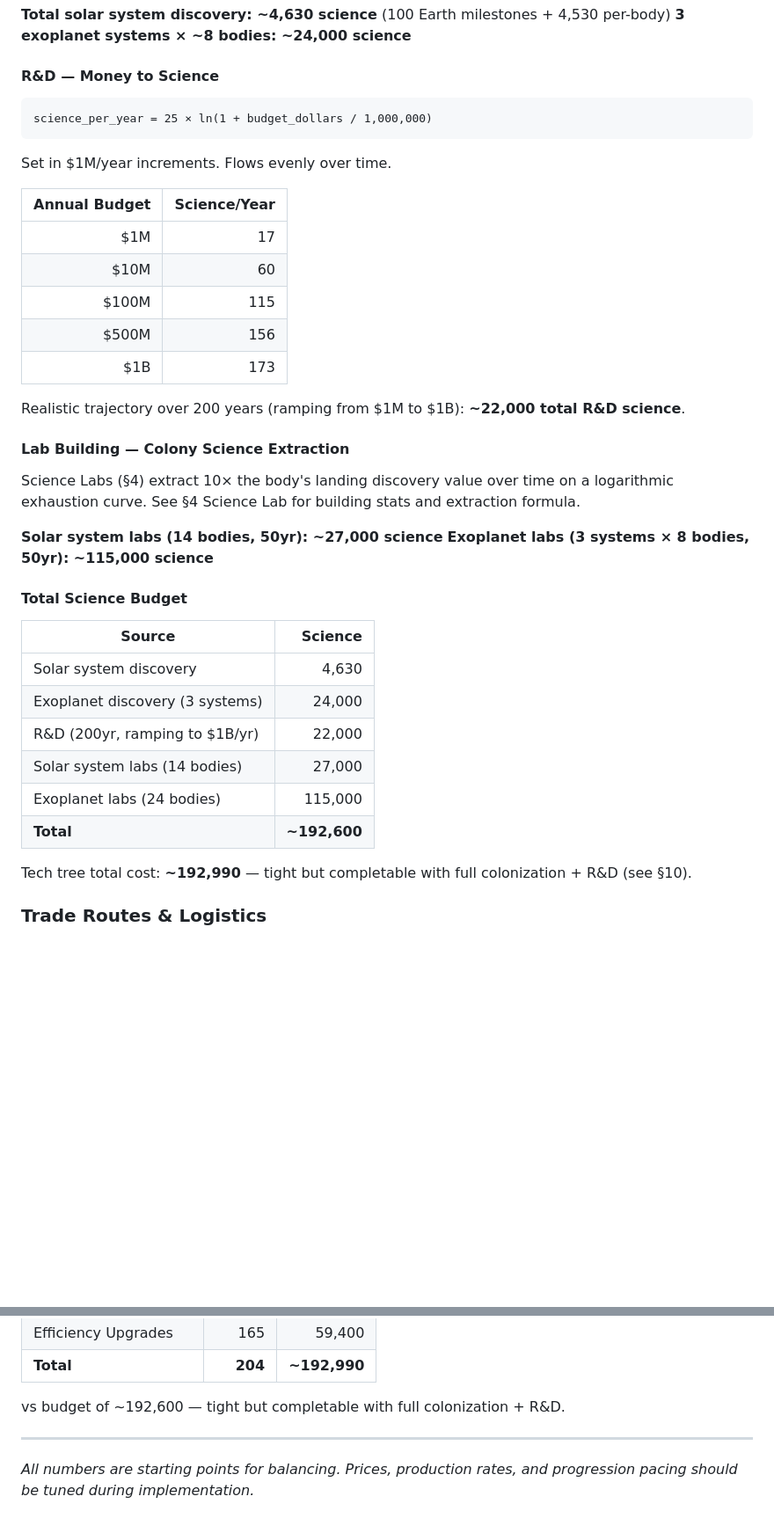
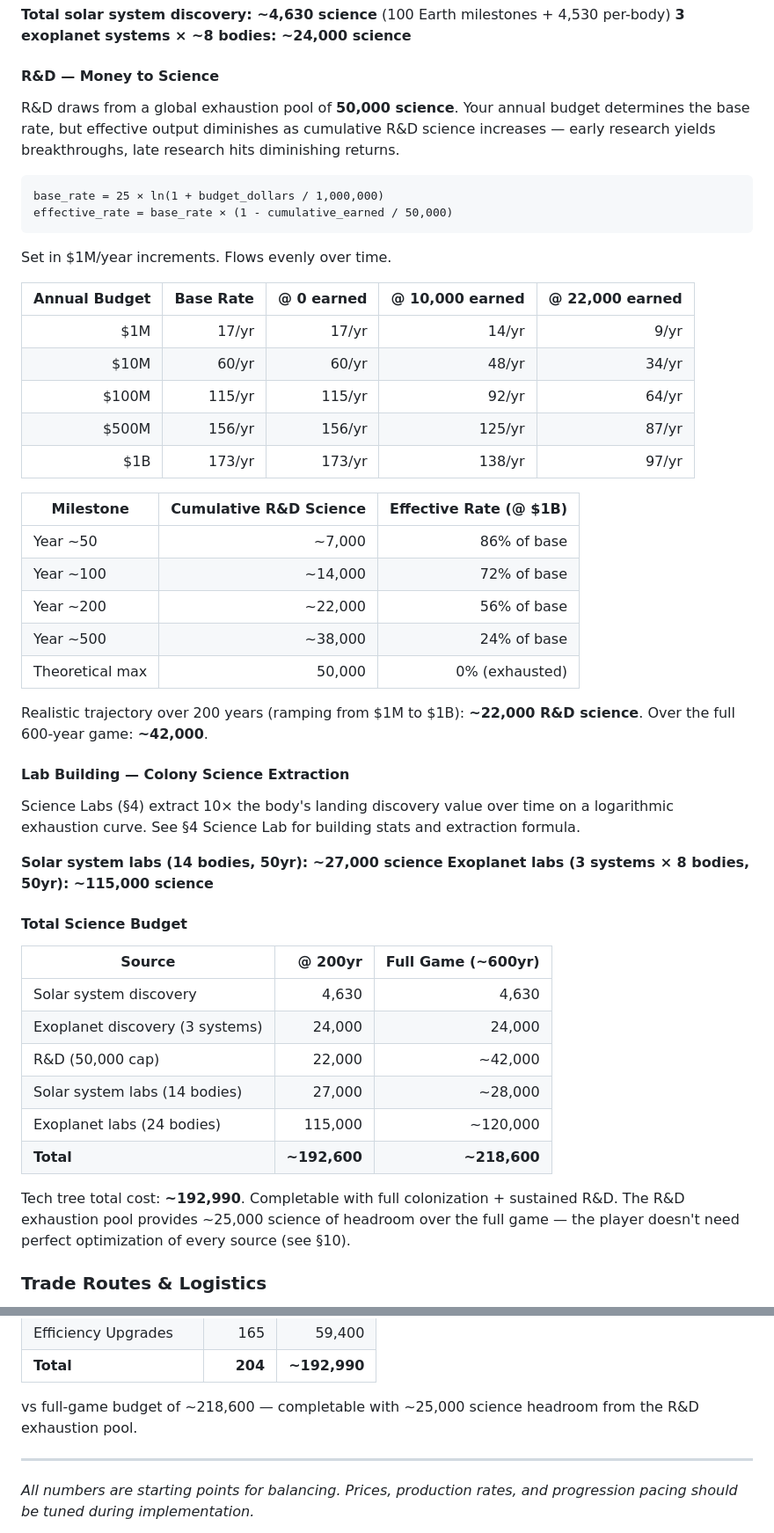
Before and after one commit to bengreff/space-game, a Markdown page: docs/colonies.md, 2 parts joined by grey strips. Shown at 88% size. Rendered like a GitHub page; blank space fills up the shorter version.

Commit message:
R&D exhaustion pool: 50,000 science cap with diminishing returns
R&D now draws from a global pool of 50,000 science. Effective rate
scales by (1 - cumulative/50000), front-loading early research.
At 200yr: ~22,000 earned (same as before). Full game: ~42,000.
Total science budget now ~218,600 vs 192,990 tree cost, giving
~25,000 headroom so the player doesn't need perfect optimization.

Co-Authored-By: Claude Opus 4.6 <noreply@anthropic.com>

````diff
--- a/docs/colonies.md
+++ b/docs/colonies.md
@@ -1238,21 +1238,32 @@ Gas giants: orbit only (no landing). Exoplanets: flat **500 orbit + 500 landing
 
 #### R&D — Money to Science
 
+R&D draws from a global exhaustion pool of **50,000 science**. Your annual budget determines the base rate, but effective output diminishes as cumulative R&D science increases — early research yields breakthroughs, late research hits diminishing returns.
+
 ```
-science_per_year = 25 × ln(1 + budget_dollars / 1,000,000)
+base_rate = 25 × ln(1 + budget_dollars / 1,000,000)
+effective_rate = base_rate × (1 - cumulative_earned / 50,000)
 ```
 
 Set in $1M/year increments. Flows evenly over time.
 
-| Annual Budget | Science/Year |
-|--------------:|-------------:|
-| $1M | 17 |
-| $10M | 60 |
-| $100M | 115 |
-| $500M | 156 |
-| $1B | 173 |
-
-Realistic trajectory over 200 years (ramping from $1M to $1B): **~22,000 total R&D science**.
+| Annual Budget | Base Rate | @ 0 earned | @ 10,000 earned | @ 22,000 earned |
+|--------------:|----------:|-----------:|----------------:|----------------:|
+| $1M | 17/yr | 17/yr | 14/yr | 9/yr |
+| $10M | 60/yr | 60/yr | 48/yr | 34/yr |
+| $100M | 115/yr | 115/yr | 92/yr | 64/yr |
+| $500M | 156/yr | 156/yr | 125/yr | 87/yr |
+| $1B | 173/yr | 173/yr | 138/yr | 97/yr |
+
+| Milestone | Cumulative R&D Science | Effective Rate (@ $1B) |
+|-----------|----------------------:|----------------------:|
+| Year ~50 | ~7,000 | 86% of base |
+| Year ~100 | ~14,000 | 72% of base |
+| Year ~200 | ~22,000 | 56% of base |
+| Year ~500 | ~38,000 | 24% of base |
+| Theoretical max | 50,000 | 0% (exhausted) |
+
+Realistic trajectory over 200 years (ramping from $1M to $1B): **~22,000 R&D science**. Over the full 600-year game: **~42,000**.
 
 #### Lab Building — Colony Science Extraction
 
@@ -1263,16 +1274,16 @@ Science Labs (§4) extract 10× the body's landing discovery value over time on
 
 #### Total Science Budget
 
-| Source | Science |
-|--------|--------:|
-| Solar system discovery | 4,630 |
-| Exoplanet discovery (3 systems) | 24,000 |
-| R&D (200yr, ramping to $1B/yr) | 22,000 |
-| Solar system labs (14 bodies) | 27,000 |
-| Exoplanet labs (24 bodies) | 115,000 |
-| **Total** | **~192,600** |
-
-Tech tree total cost: **~192,990** — tight but completable with full colonization + R&D (see §10).
+| Source | @ 200yr | Full Game (~600yr) |
+|--------|--------:|---------:|
+| Solar system discovery | 4,630 | 4,630 |
+| Exoplanet discovery (3 systems) | 24,000 | 24,000 |
+| R&D (50,000 cap) | 22,000 | ~42,000 |
+| Solar system labs (14 bodies) | 27,000 | ~28,000 |
+| Exoplanet labs (24 bodies) | 115,000 | ~120,000 |
+| **Total** | **~192,600** | **~218,600** |
+
+Tech tree total cost: **~192,990**. Completable with full colonization + sustained R&D. The R&D exhaustion pool provides ~25,000 science of headroom over the full game — the player doesn't need perfect optimization of every source (see §10).
 
 ### Trade Routes & Logistics
 
@@ -1647,7 +1658,7 @@ Beyond throughput scaling (+11%/tier), some tiers gate new factory recipes — m
 | Efficiency Upgrades | 165 | 59,400 |
 | **Total** | **204** | **~192,990** |
 
-vs budget of ~192,600 — tight but completable with full colonization + R&D.
+vs full-game budget of ~218,600 — completable with ~25,000 science headroom from the R&D exhaustion pool.
 
 ---
 
````
